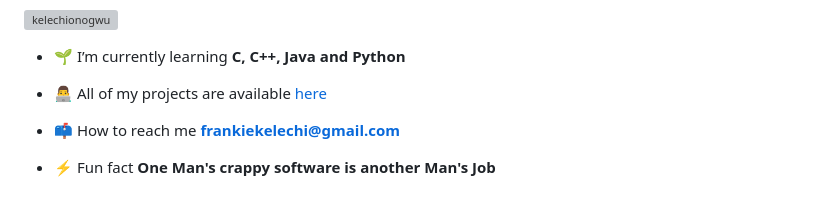
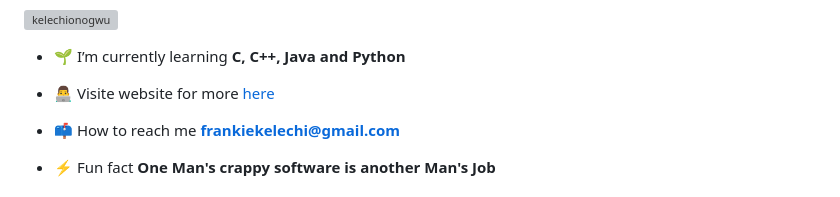
Before and after one commit to kelexine/kelexine, a Markdown page: ReadMe.md, the part around the change. Drawn GitHub-style; grey boxes are pictures that could not be loaded.

```diff
--- a/ReadMe.md
+++ b/ReadMe.md
@@ -6,7 +6,7 @@
 
 - 🌱 I’m currently learning **C, C++, Java and Python**
 
-- 👨‍💻 All of my projects are available [here](https://github.com/kelexine?tab=repositories)
+- 👨‍💻 Visite website for more [here](https://kelexine.is-a.dev)
 
 - 📫 How to reach me **frankiekelechi@gmail.com**
 
```
